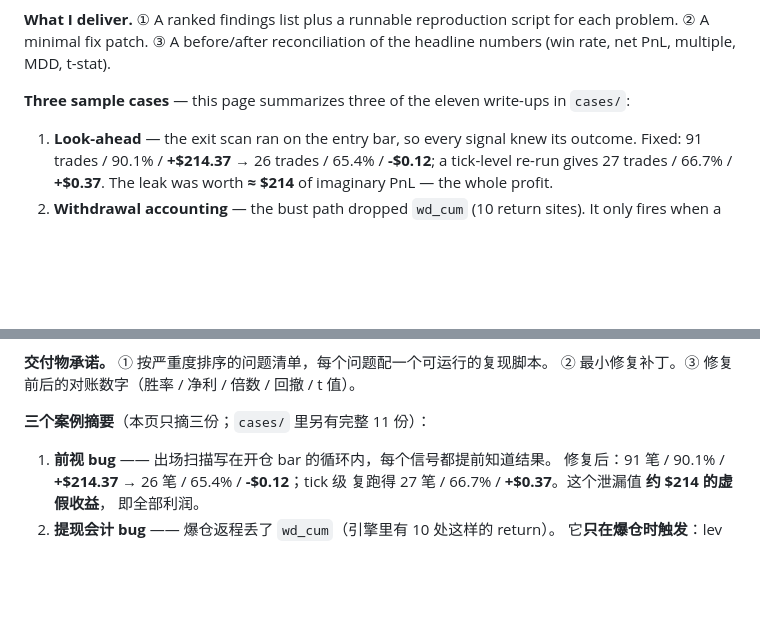
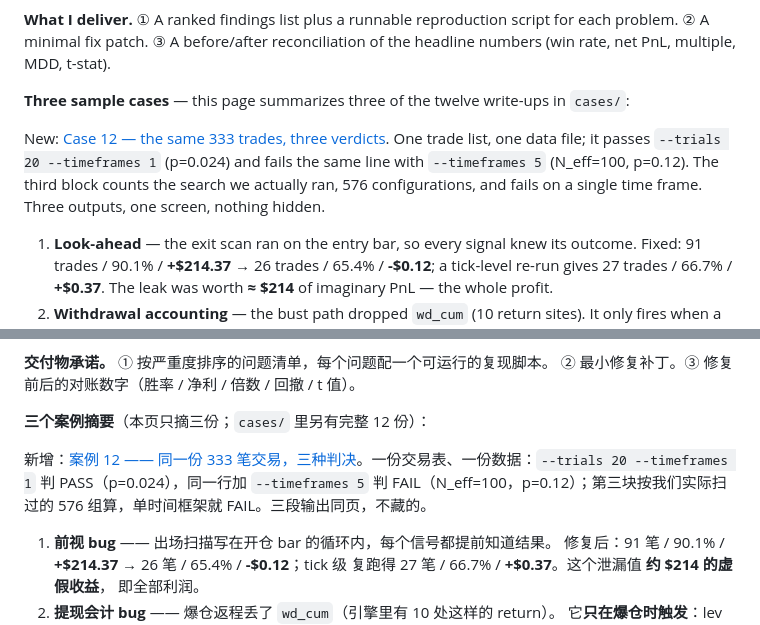
Before and after one commit to rytjy/backtest-audit-kit, a Markdown page: README.md, 2 parts joined by grey strips. Rendered like a GitHub page; blank space fills up the shorter version.

Commit message:
docs: link case 12 from the README (EN + CN), case count 11 -> 12

```diff
--- a/README.md
+++ b/README.md
@@ -63,7 +63,9 @@ of opinions.
 script for each problem. ② A minimal fix patch. ③ A before/after reconciliation
 of the headline numbers (win rate, net PnL, multiple, MDD, t-stat).
 
-**Three sample cases** — this page summarizes three of the eleven write-ups in `cases/`:
+**Three sample cases** — this page summarizes three of the twelve write-ups in `cases/`:
+
+New: [Case 12 — the same 333 trades, three verdicts](audits/2026-11-04-case12-multiscale.md). One trade list, one data file; it passes `--trials 20 --timeframes 1` (p=0.024) and fails the same line with `--timeframes 5` (N_eff=100, p=0.12). The third block counts the search we actually ran, 576 configurations, and fails on a single time frame. Three outputs, one screen, nothing hidden.
 
 1. **Look-ahead** — the exit scan ran on the entry bar, so every signal knew
    its outcome. Fixed: 91 trades / 90.1% / **+$214.37** → 26 trades / 65.4% /
@@ -145,7 +147,9 @@ profitable. No checker here predicts returns.
 **交付物承诺。** ① 按严重度排序的问题清单，每个问题配一个可运行的复现脚本。
 ② 最小修复补丁。③ 修复前后的对账数字（胜率 / 净利 / 倍数 / 回撤 / t 值）。
 
-**三个案例摘要**（本页只摘三份；`cases/` 里另有完整 11 份）：
+**三个案例摘要**（本页只摘三份；`cases/` 里另有完整 12 份）：
+
+新增：[案例 12 —— 同一份 333 笔交易，三种判决](audits/2026-11-04-case12-multiscale.md)。一份交易表、一份数据：`--trials 20 --timeframes 1` 判 PASS（p=0.024），同一行加 `--timeframes 5` 判 FAIL（N_eff=100，p=0.12）；第三块按我们实际扫过的 576 组算，单时间框架就 FAIL。三段输出同页，不藏的。
 
 1. **前视 bug** —— 出场扫描写在开仓 bar 的循环内，每个信号都提前知道结果。
    修复后：91 笔 / 90.1% / **+$214.37** → 26 笔 / 65.4% / **-$0.12**；tick 级
```
